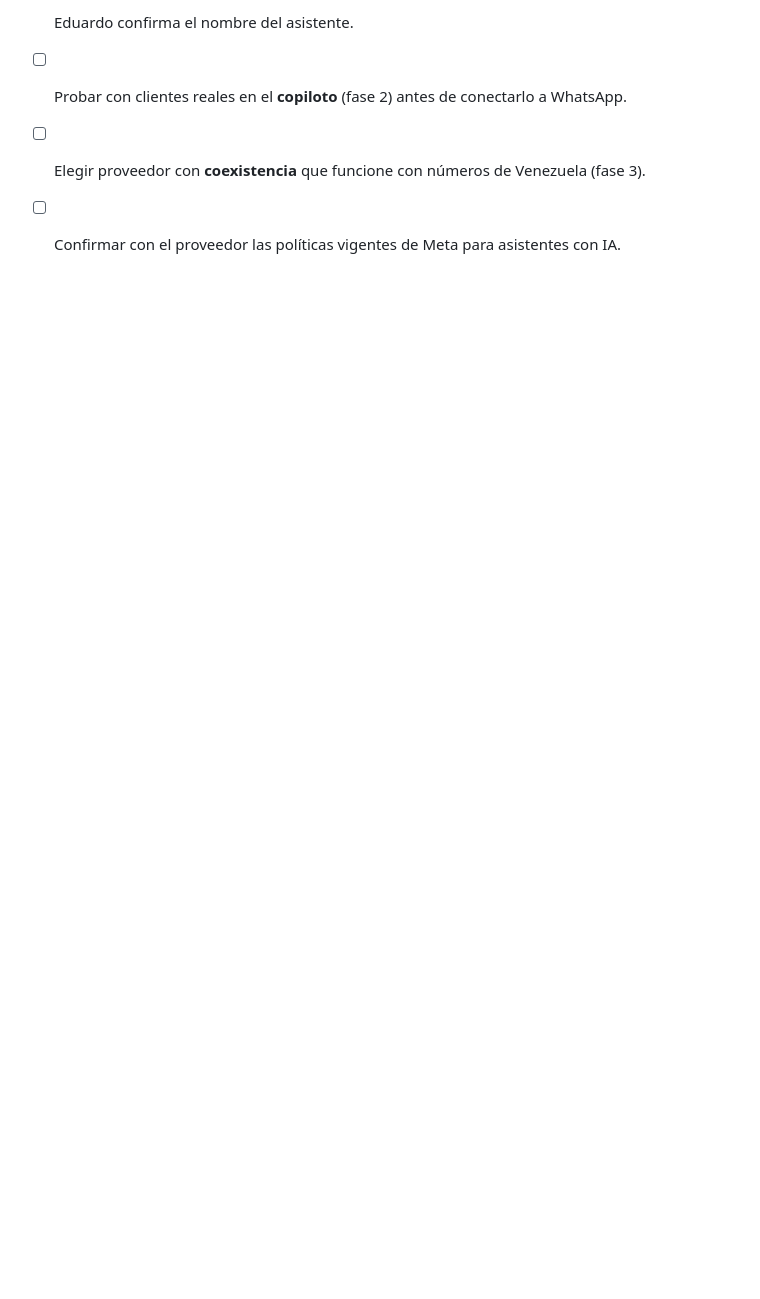
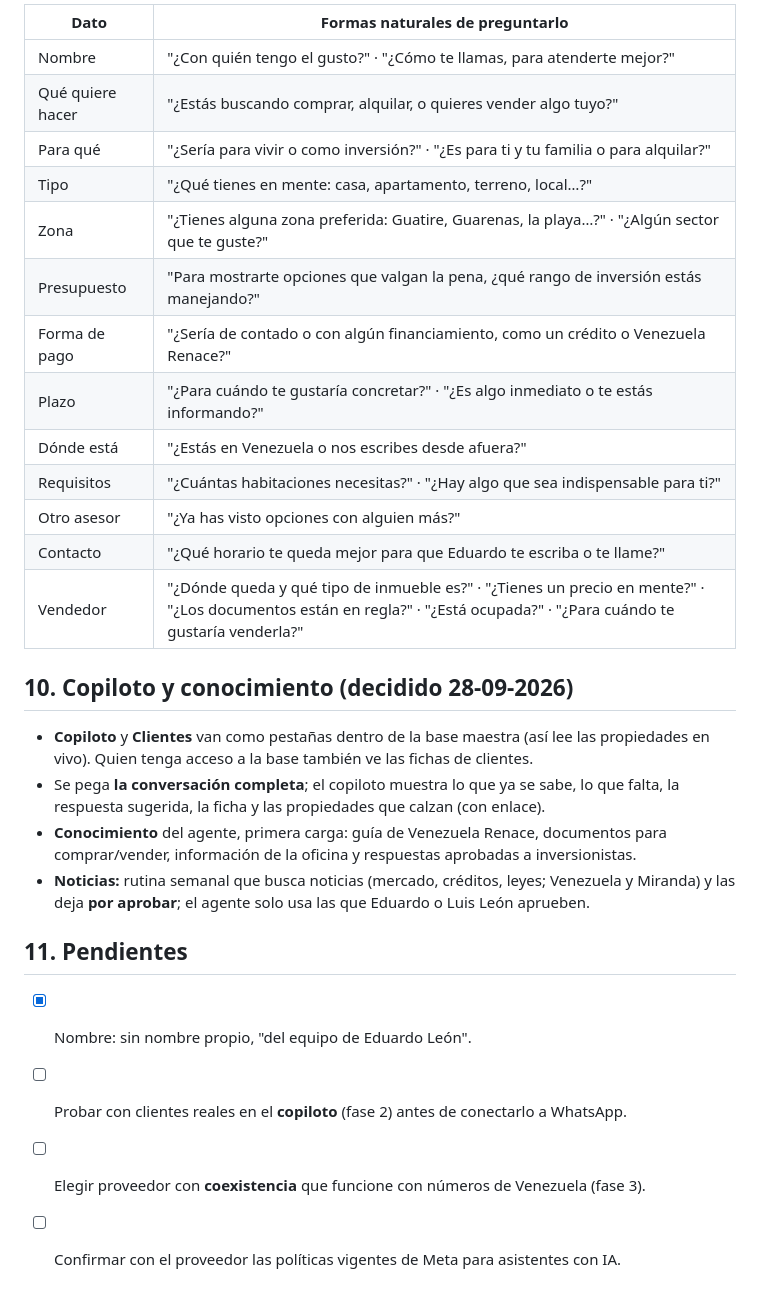
Before and after one commit to Eduardo-9712/REMAX, a Markdown page: whatsapp/agente-diseno.md, the part around one of its changes. GitHub-like rendering; blank space fills up the shorter version.

```diff
--- a/whatsapp/agente-diseno.md
+++ b/whatsapp/agente-diseno.md
@@ -110,5 +120,34 @@ Siguiente paso sugerido: llamada con Luis León sobre el tema legal + enviar las
 
-- [ ] Eduardo confirma el nombre del asistente.
+| Dato | Formas naturales de preguntarlo |
+|---|---|
+| Nombre | "¿Con quién tengo el gusto?" · "¿Cómo te llamas, para atenderte mejor?" |
+| Qué quiere hacer | "¿Estás buscando comprar, alquilar, o quieres vender algo tuyo?" |
+| Para qué | "¿Sería para vivir o como inversión?" · "¿Es para ti y tu familia o para alquilar?" |
+| Tipo | "¿Qué tienes en mente: casa, apartamento, terreno, local…?" |
+| Zona | "¿Tienes alguna zona preferida: Guatire, Guarenas, la playa…?" · "¿Algún sector que te guste?" |
+| Presupuesto | "Para mostrarte opciones que valgan la pena, ¿qué rango de inversión estás manejando?" |
+| Forma de pago | "¿Sería de contado o con algún financiamiento, como un crédito o Venezuela Renace?" |
+| Plazo | "¿Para cuándo te gustaría concretar?" · "¿Es algo inmediato o te estás informando?" |
+| Dónde está | "¿Estás en Venezuela o nos escribes desde afuera?" |
+| Requisitos | "¿Cuántas habitaciones necesitas?" · "¿Hay algo que sea indispensable para ti?" |
+| Otro asesor | "¿Ya has visto opciones con alguien más?" |
+| Contacto | "¿Qué horario te queda mejor para que Eduardo te escriba o te llame?" |
+| Vendedor | "¿Dónde queda y qué tipo de inmueble es?" · "¿Tienes un precio en mente?" · "¿Los documentos están en regla?" · "¿Está ocupada?" · "¿Para cuándo te gustaría venderla?" |
+
+## 10. Copiloto y conocimiento (decidido 28-09-2026)
+
+- **Copiloto** y **Clientes** van como pestañas dentro de la base maestra (así lee las propiedades en vivo).
+  Quien tenga acceso a la base también ve las fichas de clientes.
+- Se pega **la conversación completa**; el copiloto muestra lo que ya se sabe, lo que falta, la respuesta
+  sugerida, la ficha y las propiedades que calzan (con enlace).
+- **Conocimiento** del agente, primera carga: guía de Venezuela Renace, documentos para comprar/vender,
+  información de la oficina y respuestas aprobadas a inversionistas.
+- **Noticias:** rutina semanal que busca noticias (mercado, créditos, leyes; Venezuela y Miranda) y las deja
+  **por aprobar**; el agente solo usa las que Eduardo o Luis León aprueben.
+
+## 11. Pendientes
+
+- [x] Nombre: sin nombre propio, "del equipo de Eduardo León".
 - [ ] Probar con clientes reales en el **copiloto** (fase 2) antes de conectarlo a WhatsApp.
 - [ ] Elegir proveedor con **coexistencia** que funcione con números de Venezuela (fase 3).
 - [ ] Confirmar con el proveedor las políticas vigentes de Meta para asistentes con IA.
```
Also changed, not shown: other parts of whatsapp/agente-diseno.md (+25 -15 lines).
